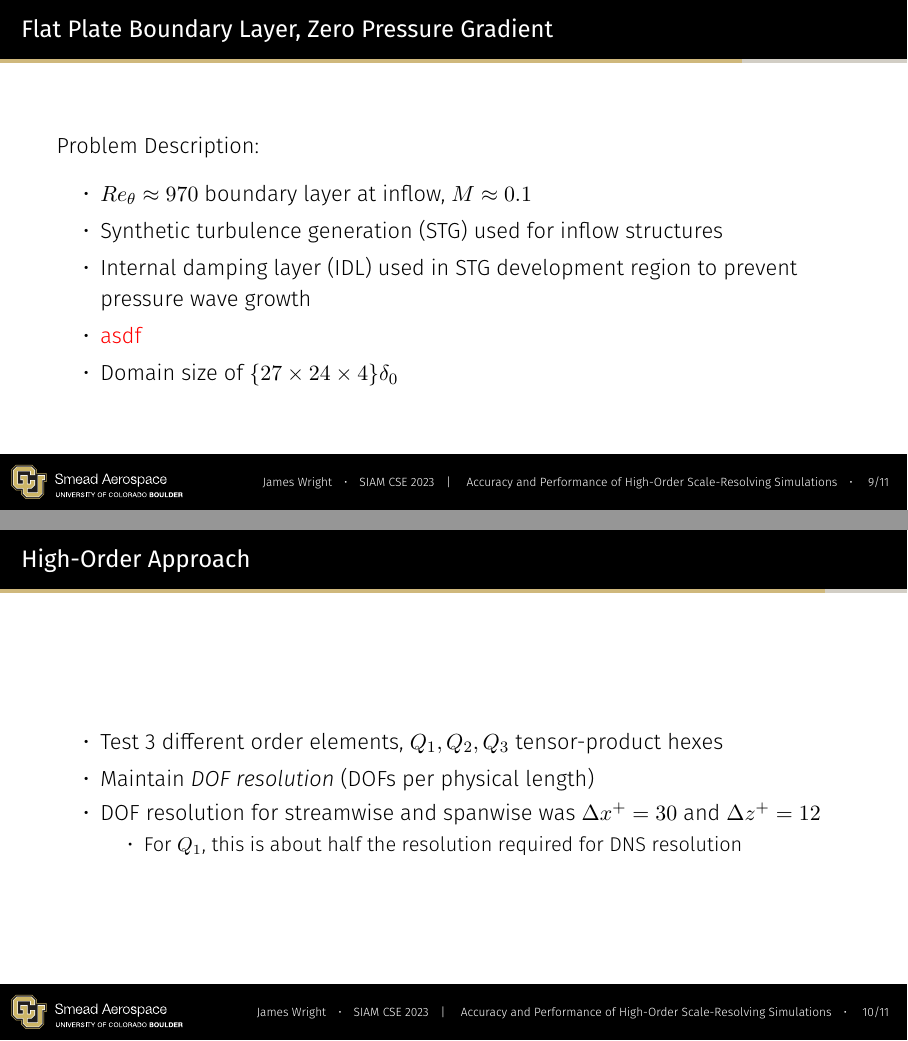
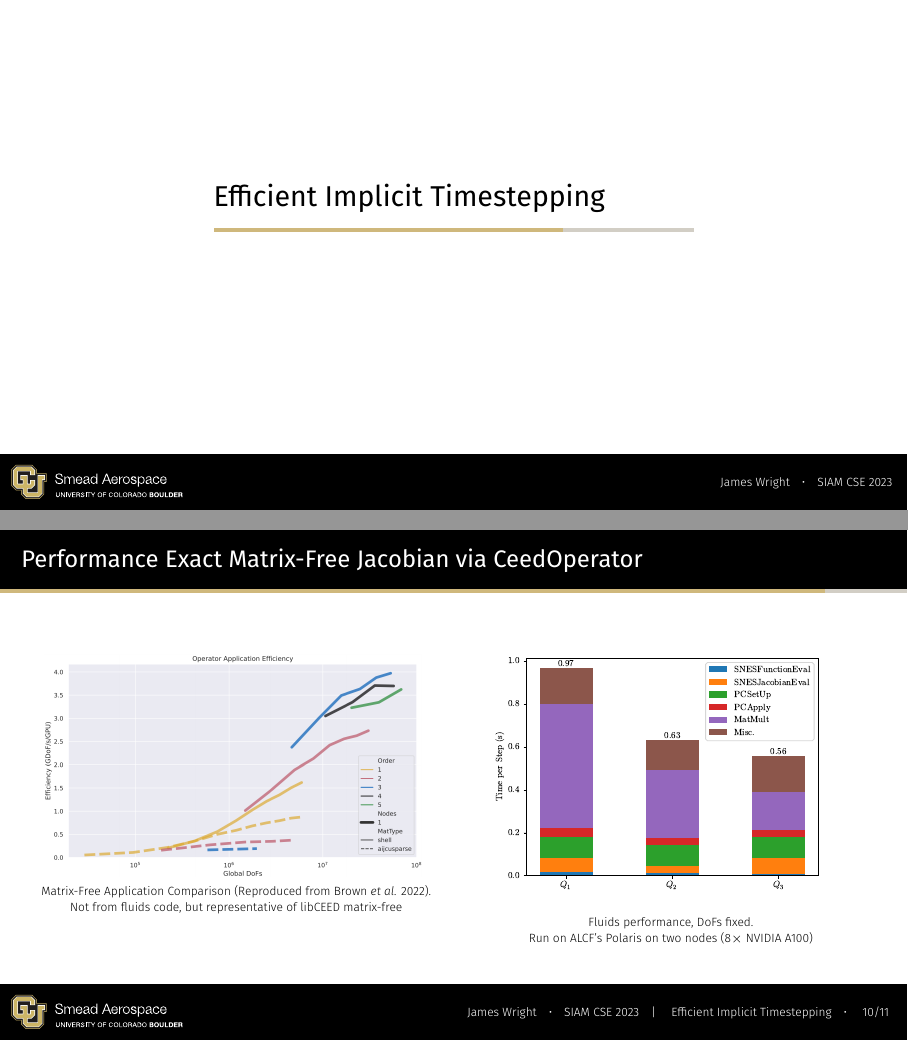
Before and after one commit to jrwrigh/SIAM_CSE_2023_Presentation, LaTeX slides (main.tex): pages 37 and 38 of 39 before the commit and pages 28 and 37 of 38 after it, joined at a grey line. Compiled offline with XeLaTeX.

Commit message:
Reorganziation

```diff
--- a/main.tex
+++ b/main.tex
@@ -115,7 +113,7 @@
 
 \end{frame}
 
-\section{Fluid Simulations with libCEED}
+\section{Compressible Fluid Equations in libCEED}
 
 \begin{frame}{Compressible Navier-Stokes}
 
@@ -188,3 +280,4 @@
+\section{Efficient Implicit Timestepping}
 
 \begin{frame}{Implicit Timestepping}
     Implicit timestepping requires solving:
@@ -256,4 +349,4 @@
     }
 \end{frame}
 
-\section{Accuracy and Performance of High-Order Scale-Resolving Simulations}
+\begin{frame}{Performance Exact Matrix-Free Jacobian via CeedOperator}
@@ -281,2 +353,10 @@
     \begin{columns}
         \column{0.5\textwidth}
+        \onslide<+->{
+            \begin{figure}
+                \centering
+                \includegraphics[width=0.95\textwidth]{img/OpAppEfficiency_PerfPortSolidsFig7.png}
+                \vspace{-10pt}
+                \caption{\tiny Matrix-Free Application Comparison (Reproduced from Brown \textit{et al.} 2022). Not from fluids code, but representative of libCEED matrix-free}
+                % Run on LLNL Lassen, 4xV100 GPUs. aijcusparse results in narrow DoFs range due to memory contraints.
+            \end{figure}
@@ -288 +364,26 @@
 
+        \column{0.5\textwidth}
+        \onslide<+->{
+            \begin{figure}
+                \centering
+                \includegraphics[width=0.95\textwidth]{img/PerformanceBarChart.pdf}
+                \vspace{-10pt}
+                \caption{\tiny Fluids performance, DoFs fixed.\\ Run on ALCF's Polaris on two nodes (8\(\times\) NVIDIA A100)}
+                % From looking at logs in /eagle/cfdml_aesp/PolarisMilestone/Cases/8part{,P2,P3}
+                % Zulip discussion around here: https://phypid.zulipchat.com/#narrow/stream/232375-ceed-phasta/topic/field.20node.20blocking.20for.20P3.2B/near/321175758
+            \end{figure}
+            % \begin{table}
+            %     \begin{tabular}{cc}
+            %         \toprule
+            %         Order & Time per Step \\
+            %         \midrule
+            %         \(Q_1\) & 0.910\unit{\second} \\
+            %         \(Q_2\) & 0.631\unit{\second} \\
+            %         \(Q_3\) & 0.505\unit{\second} \\
+            %         \bottomrule
+            %     \end{tabular}
+                % \caption{\tiny Fluids performance, DoFs fixed.\\ Run on ALCF's Polaris on two nodes (8\(\times\) NVIDIA A100)}
+                % % From looking at logs in /eagle/cfdml_aesp/PolarisMilestone/Cases/8part{,P2,P3}
+                % % Zulip discussion around here: https://phypid.zulipchat.com/#narrow/stream/232375-ceed-phasta/topic/field.20node.20blocking.20for.20P3.2B/near/321175758
+            % \end{table}
+        }
@@ -338,28 +390,5 @@
     \end{columns}
 \end{frame}
 
-\begin{frame}{Flat Plate Boundary Layer, Zero Pressure Gradient}
-    Problem Description:
-    \begin{itemize}
-        \item \(Re_\theta \approx 970\) boundary layer at inflow, \(M \approx 0.1\)
-        \item Synthetic turbulence generation (STG) used for inflow structures
-        \item Internal damping layer (IDL) used in STG development region to prevent pressure wave growth
-        \item \textcolor{red}{asdf}
-        \item Domain size of \(\{27 \times 24 \times 4\} \delta_0\)
-    \end{itemize}
-\end{frame}
-
-\begin{frame}{High-Order Approach}
-    \begin{itemize}
-        \item Test 3 different order elements, \(Q_1, Q_2, Q_3\) tensor-product hexes
-        \item Maintain \textit{DOF resolution} (DOFs per physical length)
-        \item DOF resolution for streamwise and spanwise was \(\Delta x^+ = 30\) and \(\Delta z^+ = 12\)
-            \begin{itemize}
-                \item For \(Q_1\), this is about half the resolution required for DNS resolution
-            \end{itemize}
-    \end{itemize}
-\end{frame}
-
-
 \begin{frame}{Support and References}
     This work was supported by....
@@ -367,6 +396,28 @@
 \end{frame}
 
 \end{document}
+
+% \begin{frame}{Flat Plate Boundary Layer, Zero Pressure Gradient}
+%     Problem Description:
+%     \begin{itemize}
+%         \item \(Re_\theta \approx 970\) boundary layer at inflow, \(M \approx 0.1\)
+%         \item Synthetic turbulence generation (STG) used for inflow structures
+%         \item Internal damping layer (IDL) used in STG development region to prevent pressure wave growth
+%         \item \textcolor{red}{asdf}
+%         \item Domain size of \(\{27 \times 24 \times 4\} \delta_0\)
+%     \end{itemize}
+% \end{frame}
+
+% \begin{frame}{High-Order Approach}
+%     \begin{itemize}
+%         \item Test 3 different order elements, \(Q_1, Q_2, Q_3\) tensor-product hexes
+%         \item Maintain \textit{DOF resolution} (DOFs per physical length)
+%         \item DOF resolution for streamwise and spanwise was \(\Delta x^+ = 30\) and \(\Delta z^+ = 12\)
+%             \begin{itemize}
+%                 \item For \(Q_1\), this is about half the resolution required for DNS resolution
+%             \end{itemize}
+%     \end{itemize}
+% \end{frame}
 
 % \section{A (Very) Brief Finite Element Refresher}
 %
```
Also changed, not shown: main.tex (184 more changed lines).
